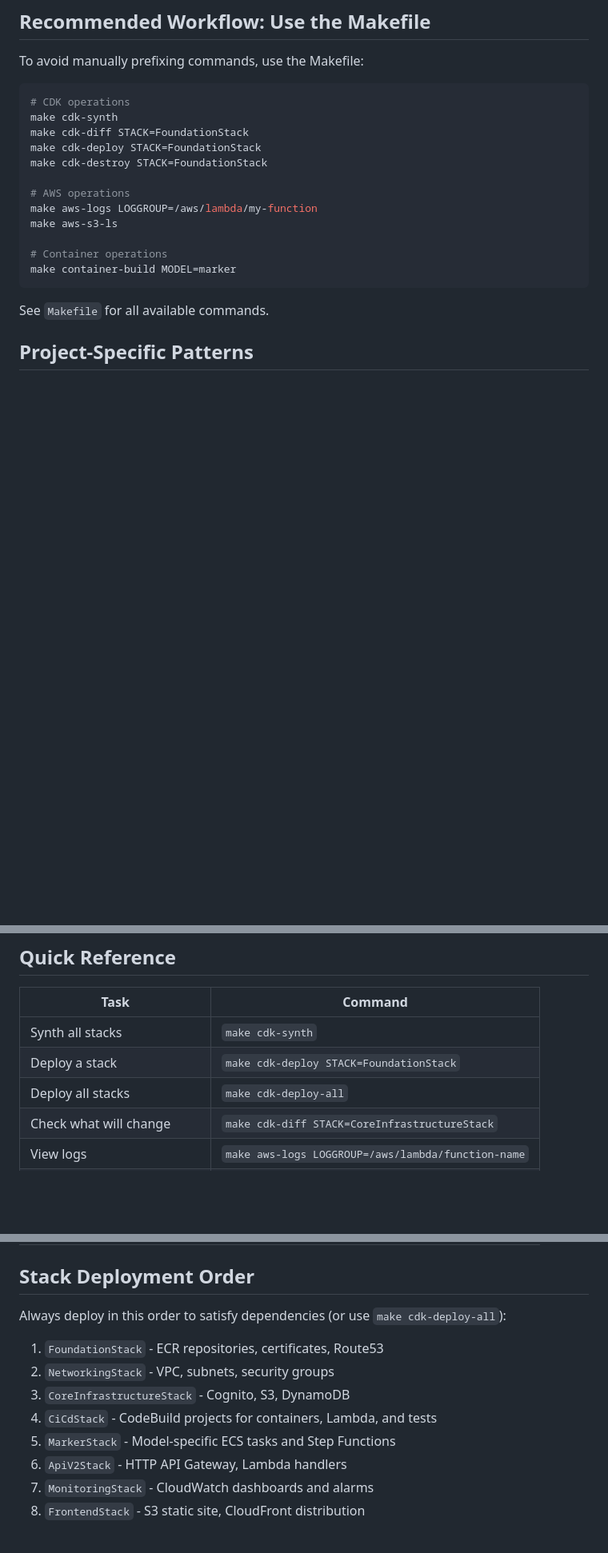
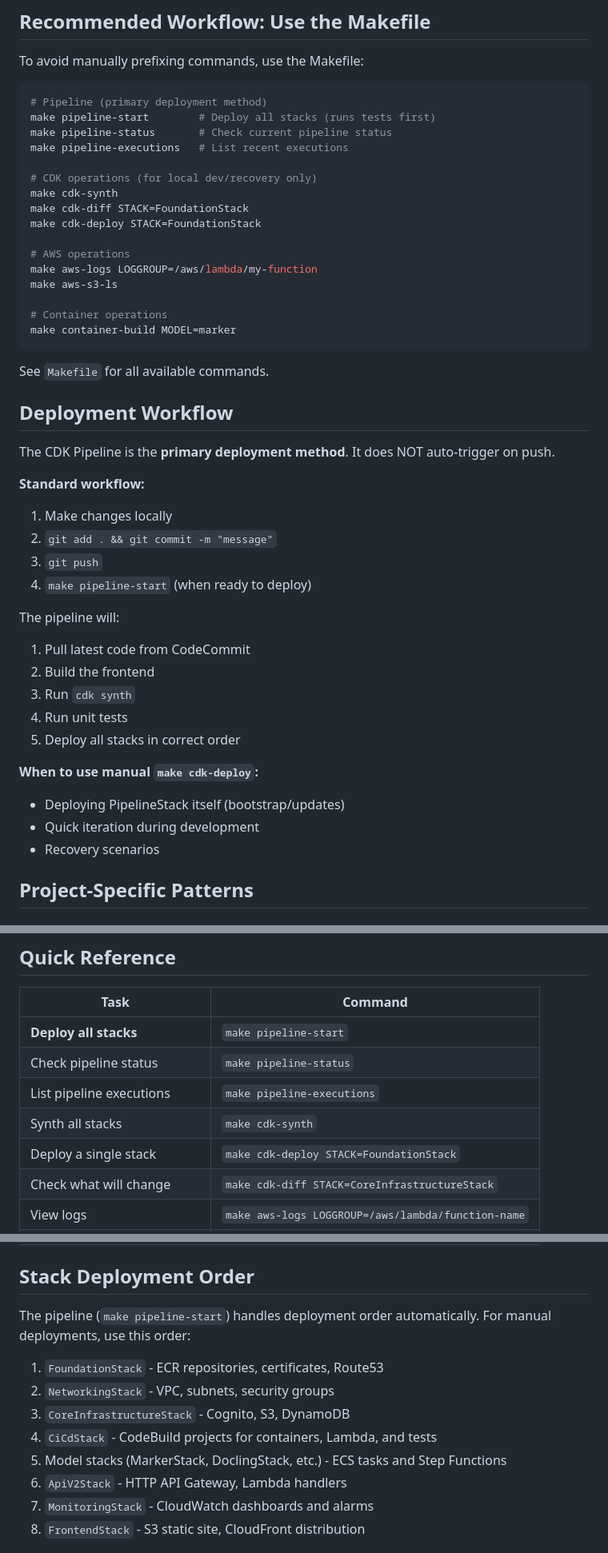
Before and after one commit to epequeno/pdf-models, a Markdown page: AGENTS.md, 3 parts joined by grey strips. Shown at 80% size. Rendered like a GitHub page; blank space fills up the shorter version.

Commit message:
Update AGENTS.md with pipeline workflow
- Add pipeline commands to recommended workflow section
- Add new "Deployment Workflow" section explaining the process
- Update Quick Reference table with pipeline commands
- Update Stack Deployment Order to note pipeline handles this
- Update "For New Agents" checklist

Co-Authored-By: Claude Opus 4.5 <noreply@anthropic.com>

````diff
--- a/AGENTS.md
+++ b/AGENTS.md
@@ -55,11 +55,15 @@ uv add boto3
 To avoid manually prefixing commands, use the Makefile:
 
 ```bash
-# CDK operations
+# Pipeline (primary deployment method)
+make pipeline-start        # Deploy all stacks (runs tests first)
+make pipeline-status       # Check current pipeline status
+make pipeline-executions   # List recent executions
+
+# CDK operations (for local dev/recovery only)
 make cdk-synth
 make cdk-diff STACK=FoundationStack
 make cdk-deploy STACK=FoundationStack
-make cdk-destroy STACK=FoundationStack
 
 # AWS operations
 make aws-logs LOGGROUP=/aws/lambda/my-function
@@ -70,6 +74,28 @@ make container-build MODEL=marker
 ```
 
 See `Makefile` for all available commands.
+
+## Deployment Workflow
+
+The CDK Pipeline is the **primary deployment method**. It does NOT auto-trigger on push.
+
+**Standard workflow:**
+1. Make changes locally
+2. `git add . && git commit -m "message"`
+3. `git push`
+4. `make pipeline-start` (when ready to deploy)
+
+The pipeline will:
+1. Pull latest code from CodeCommit
+2. Build the frontend
+3. Run `cdk synth`
+4. Run unit tests
+5. Deploy all stacks in correct order
+
+**When to use manual `make cdk-deploy`:**
+- Deploying PipelineStack itself (bootstrap/updates)
+- Quick iteration during development
+- Recovery scenarios
 
 ## Project-Specific Patterns
 
@@ -238,9 +265,11 @@ cd frontend && yes | elm install elm/html
 
 | Task | Command |
 |------|---------|
+| **Deploy all stacks** | `make pipeline-start` |
+| Check pipeline status | `make pipeline-status` |
+| List pipeline executions | `make pipeline-executions` |
 | Synth all stacks | `make cdk-synth` |
-| Deploy a stack | `make cdk-deploy STACK=FoundationStack` |
-| Deploy all stacks | `make cdk-deploy-all` |
+| Deploy a single stack | `make cdk-deploy STACK=FoundationStack` |
 | Check what will change | `make cdk-diff STACK=CoreInfrastructureStack` |
 | View logs | `make aws-logs LOGGROUP=/aws/lambda/function-name` |
 | List S3 buckets | `make aws-s3-ls` |
@@ -252,13 +281,13 @@ cd frontend && yes | elm install elm/html
 
 ## Stack Deployment Order
 
-Always deploy in this order to satisfy dependencies (or use `make cdk-deploy-all`):
+The pipeline (`make pipeline-start`) handles deployment order automatically. For manual deployments, use this order:
 
 1. `FoundationStack` - ECR repositories, certificates, Route53
 2. `NetworkingStack` - VPC, subnets, security groups
 3. `CoreInfrastructureStack` - Cognito, S3, DynamoDB
 4. `CiCdStack` - CodeBuild projects for containers, Lambda, and tests
-5. `MarkerStack` - Model-specific ECS tasks and Step Functions
+5. Model stacks (MarkerStack, DoclingStack, etc.) - ECS tasks and Step Functions
 6. `ApiV2Stack` - HTTP API Gateway, Lambda handlers
 7. `MonitoringStack` - CloudWatch dashboards and alarms
 8. `FrontendStack` - S3 static site, CloudFront distribution
````
Also changed, not shown: other parts of AGENTS.md (+4 -2 lines).
